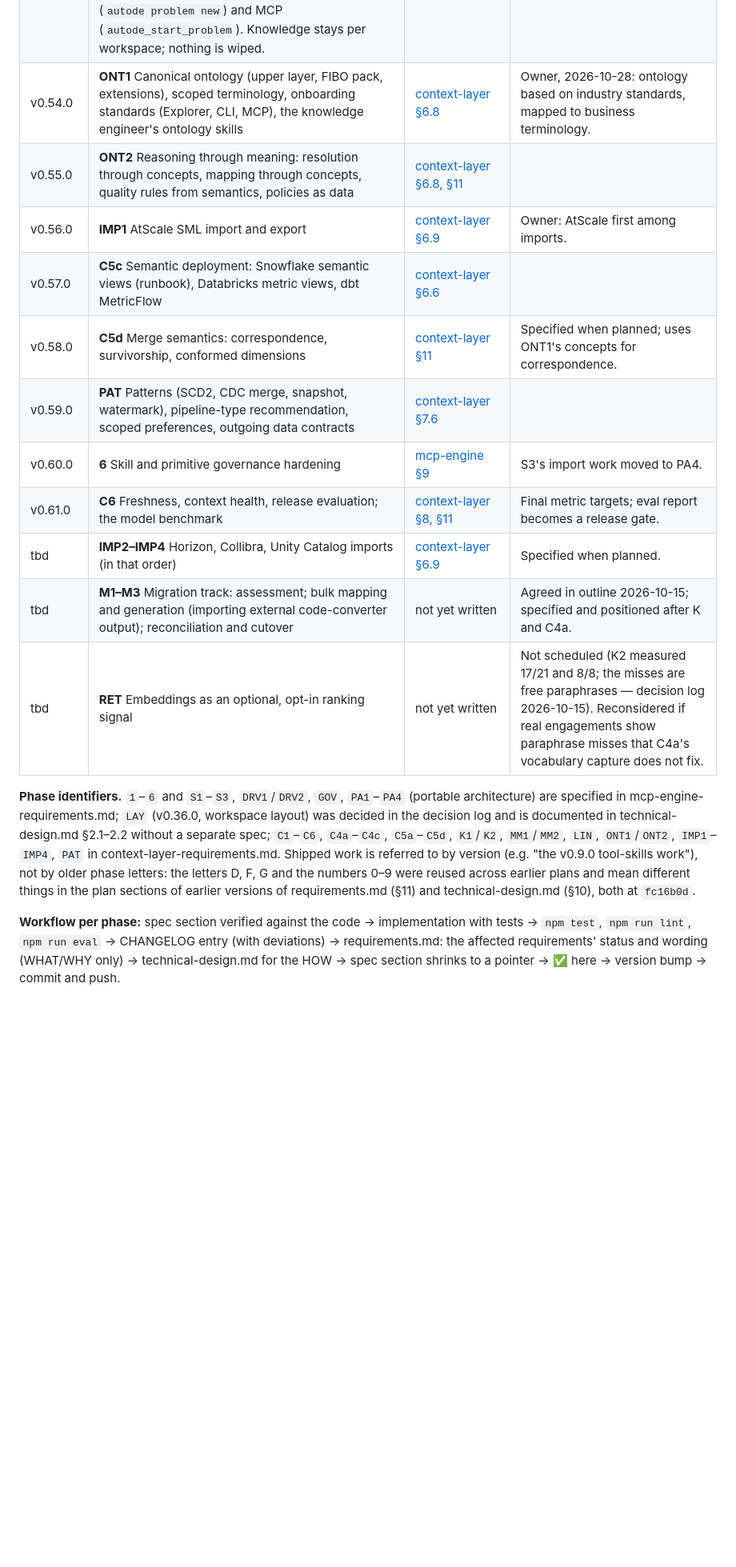
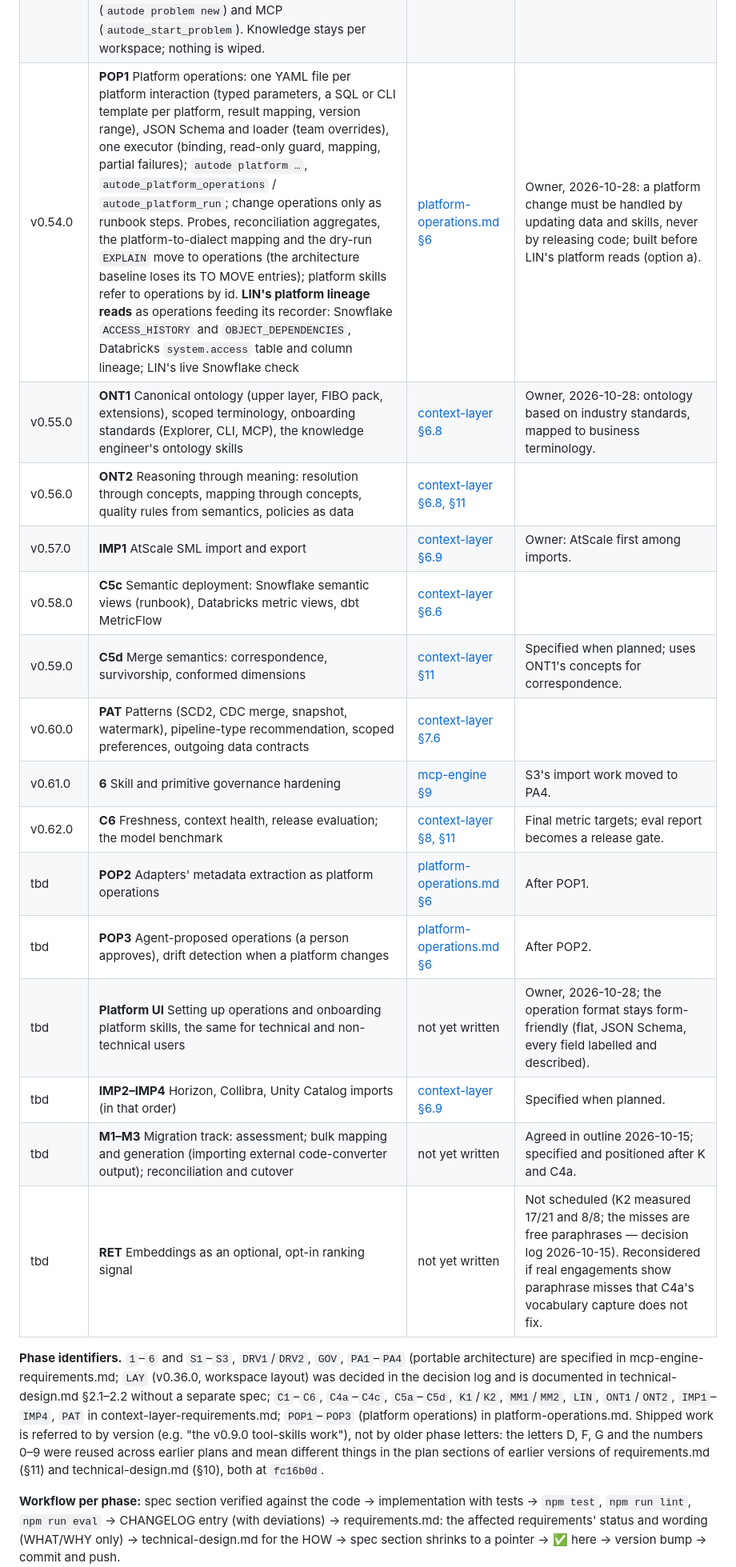
Before and after one commit to arungribta/AutoDE, a Markdown page: docs/roadmap.md, the part around one of its changes. Shown at 80% size. GitHub-like rendering; blank space fills up the shorter version.

```diff
--- a/docs/roadmap.md
+++ b/docs/roadmap.md
@@ -70,19 +70,23 @@ Each row is one minor version, implemented in this order. ✅ = shipped (see [CH
 | v0.52.7 | **Stop a run** from its activity card. A cancellation passed to every model's loop: AutoDE's own loops stop between tool calls, Claude Code's process is ended. A stopped stage is never handed in: what the agent recorded stays a draft, the stage stays in progress, and the card says what was recorded before the stop. A proposal already made stays pending for a person; nothing is rolled back silently. Same for *Run it*, maintenance items and chat turns. | — | Owner, 2026-10-28. |
 | v0.53.0 | ✅ **LIN** Lineage (observed, designed, generated, logical) and impact analysis; platform reads wait for the platform operations catalog | [context-layer §8.5](context-layer-requirements.md) | Extracted lineage is dropped today; impact analysis needs it. |
 | v0.53.1 | **Fix** *+ New* in the workflow palette did nothing: it used `window.confirm()`, which VS Code webviews don't show. A VS Code dialog instead; the chat archived and the orchestrator asking for the new problem, saying it shares this workspace's knowledge (systems, facts, semantic models) and that a different estate belongs in its own workspace folder (a button opens one). Once described, a deterministic check against the estate (systems, tables, glossary terms it names) says what it builds on, or that nothing matches. Same on the CLI (`autode problem new`) and MCP (`autode_start_problem`). Knowledge stays per workspace; nothing is wiped. | — | Owner, 2026-10-28 (UI test). |
-| v0.54.0 | **ONT1** Canonical ontology (upper layer, FIBO pack, extensions), scoped terminology, onboarding standards (Explorer, CLI, MCP), the knowledge engineer's ontology skills | [context-layer §6.8](context-layer-requirements.md) | Owner, 2026-10-28: ontology based on industry standards, mapped to business terminology. |
-| v0.55.0 | **ONT2** Reasoning through meaning: resolution through concepts, mapping through concepts, quality rules from semantics, policies as data | [context-layer §6.8, §11](context-layer-requirements.md) | |
-| v0.56.0 | **IMP1** AtScale SML import and export | [context-layer §6.9](context-layer-requirements.md) | Owner: AtScale first among imports. |
-| v0.57.0 | **C5c** Semantic deployment: Snowflake semantic views (runbook), Databricks metric views, dbt MetricFlow | [context-layer §6.6](context-layer-requirements.md) | |
-| v0.58.0 | **C5d** Merge semantics: correspondence, survivorship, conformed dimensions | [context-layer §11](context-layer-requirements.md) | Specified when planned; uses ONT1's concepts for correspondence. |
-| v0.59.0 | **PAT** Patterns (SCD2, CDC merge, snapshot, watermark), pipeline-type recommendation, scoped preferences, outgoing data contracts | [context-layer §7.6](context-layer-requirements.md) | |
-| v0.60.0 | **6** Skill and primitive governance hardening | [mcp-engine §9](mcp-engine-requirements.md) | S3's import work moved to PA4. |
-| v0.61.0 | **C6** Freshness, context health, release evaluation; the model benchmark | [context-layer §8, §11](context-layer-requirements.md) | Final metric targets; eval report becomes a release gate. |
+| v0.54.0 | **POP1** Platform operations: one YAML file per platform interaction (typed parameters, a SQL or CLI template per platform, result mapping, version range), JSON Schema and loader (team overrides), one executor (binding, read-only guard, mapping, partial failures); `autode platform …`, `autode_platform_operations` / `autode_platform_run`; change operations only as runbook steps. Probes, reconciliation aggregates, the platform-to-dialect mapping and the dry-run `EXPLAIN` move to operations (the architecture baseline loses its TO MOVE entries); platform skills refer to operations by id. **LIN's platform lineage reads** as operations feeding its recorder: Snowflake `ACCESS_HISTORY` and `OBJECT_DEPENDENCIES`, Databricks `system.access` table and column lineage; LIN's live Snowflake check | [platform-operations.md §6](platform-operations.md) | Owner, 2026-10-28: a platform change must be handled by updating data and skills, never by releasing code; built before LIN's platform reads (option a). |
+| v0.55.0 | **ONT1** Canonical ontology (upper layer, FIBO pack, extensions), scoped terminology, onboarding standards (Explorer, CLI, MCP), the knowledge engineer's ontology skills | [context-layer §6.8](context-layer-requirements.md) | Owner, 2026-10-28: ontology based on industry standards, mapped to business terminology. |
+| v0.56.0 | **ONT2** Reasoning through meaning: resolution through concepts, mapping through concepts, quality rules from semantics, policies as data | [context-layer §6.8, §11](context-layer-requirements.md) | |
+| v0.57.0 | **IMP1** AtScale SML import and export | [context-layer §6.9](context-layer-requirements.md) | Owner: AtScale first among imports. |
+| v0.58.0 | **C5c** Semantic deployment: Snowflake semantic views (runbook), Databricks metric views, dbt MetricFlow | [context-layer §6.6](context-layer-requirements.md) | |
+| v0.59.0 | **C5d** Merge semantics: correspondence, survivorship, conformed dimensions | [context-layer §11](context-layer-requirements.md) | Specified when planned; uses ONT1's concepts for correspondence. |
+| v0.60.0 | **PAT** Patterns (SCD2, CDC merge, snapshot, watermark), pipeline-type recommendation, scoped preferences, outgoing data contracts | [context-layer §7.6](context-layer-requirements.md) | |
+| v0.61.0 | **6** Skill and primitive governance hardening | [mcp-engine §9](mcp-engine-requirements.md) | S3's import work moved to PA4. |
+| v0.62.0 | **C6** Freshness, context health, release evaluation; the model benchmark | [context-layer §8, §11](context-layer-requirements.md) | Final metric targets; eval report becomes a release gate. |
+| tbd | **POP2** Adapters' metadata extraction as platform operations | [platform-operations.md §6](platform-operations.md) | After POP1. |
+| tbd | **POP3** Agent-proposed operations (a person approves), drift detection when a platform changes | [platform-operations.md §6](platform-operations.md) | After POP2. |
+| tbd | **Platform UI** Setting up operations and onboarding platform skills, the same for technical and non-technical users | not yet written | Owner, 2026-10-28; the operation format stays form-friendly (flat, JSON Schema, every field labelled and described). |
 | tbd | **IMP2–IMP4** Horizon, Collibra, Unity Catalog imports (in that order) | [context-layer §6.9](context-layer-requirements.md) | Specified when planned. |
 | tbd | **M1–M3** Migration track: assessment; bulk mapping and generation (importing external code-converter output); reconciliation and cutover | not yet written | Agreed in outline 2026-10-15; specified and positioned after K and C4a. |
 | tbd | **RET** Embeddings as an optional, opt-in ranking signal | not yet written | Not scheduled (K2 measured 17/21 and 8/8; the misses are free paraphrases — decision log 2026-10-15). Reconsidered if real engagements show paraphrase misses that C4a's vocabulary capture does not fix. |
 
-**Phase identifiers.** `1`–`6` and `S1`–`S3`, `DRV1`/`DRV2`, `GOV`, `PA1`–`PA4` (portable architecture) are specified in mcp-engine-requirements.md; `LAY` (v0.36.0, workspace layout) was decided in the decision log and is documented in technical-design.md §2.1–2.2 without a separate spec; `C1`–`C6`, `C4a`–`C4c`, `C5a`–`C5d`, `K1`/`K2`, `MM1`/`MM2`, `LIN`, `ONT1`/`ONT2`, `IMP1`–`IMP4`, `PAT` in context-layer-requirements.md. Shipped work is referred to by version (e.g. "the v0.9.0 tool-skills work"), not by older phase letters: the letters D, F, G and the numbers 0–9 were reused across earlier plans and mean different things in the plan sections of earlier versions of requirements.md (§11) and technical-design.md (§10), both at `fc16b0d`.
+**Phase identifiers.** `1`–`6` and `S1`–`S3`, `DRV1`/`DRV2`, `GOV`, `PA1`–`PA4` (portable architecture) are specified in mcp-engine-requirements.md; `LAY` (v0.36.0, workspace layout) was decided in the decision log and is documented in technical-design.md §2.1–2.2 without a separate spec; `C1`–`C6`, `C4a`–`C4c`, `C5a`–`C5d`, `K1`/`K2`, `MM1`/`MM2`, `LIN`, `ONT1`/`ONT2`, `IMP1`–`IMP4`, `PAT` in context-layer-requirements.md; `POP1`–`POP3` (platform operations) in platform-operations.md. Shipped work is referred to by version (e.g. "the v0.9.0 tool-skills work"), not by older phase letters: the letters D, F, G and the numbers 0–9 were reused across earlier plans and mean different things in the plan sections of earlier versions of requirements.md (§11) and technical-design.md (§10), both at `fc16b0d`.
 
 **Workflow per phase:** spec section verified against the code → implementation with tests → `npm test`, `npm run lint`, `npm run eval` → CHANGELOG entry (with deviations) → requirements.md: the affected requirements' status and wording (WHAT/WHY only) → technical-design.md for the HOW → spec section shrinks to a pointer → ✅ here → version bump → commit and push.
 
```
Also changed, not shown: other parts of docs/roadmap.md (+2 -1 lines), docs/platform-operations.md (+1 -1 lines), docs/user-guide.md (+7 -9 lines).
